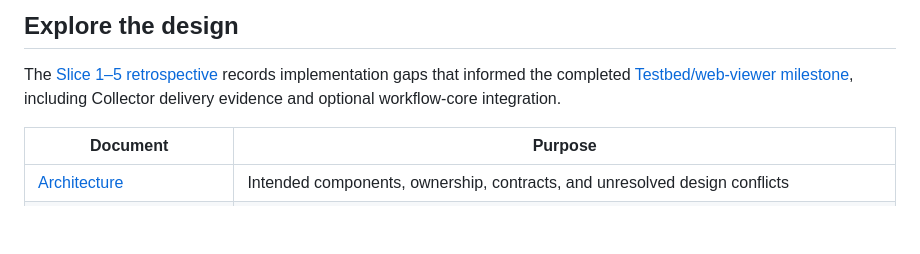
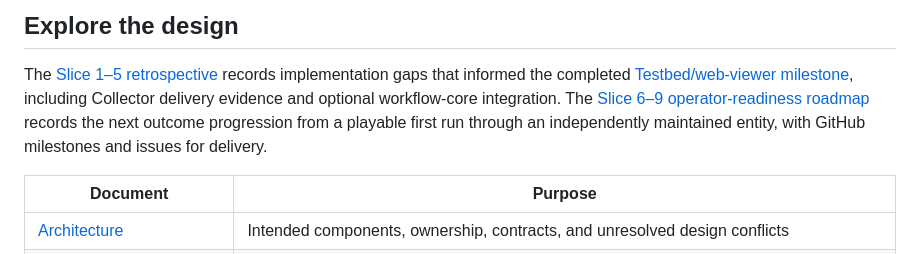
Before and after one commit to agent-topology/cordboard, a Markdown page: README.md, the part around the change. Drawn GitHub-style; blank space fills up the shorter version.

Commit message:
chore: plan slice 6 ~ 9

```diff
--- a/README.md
+++ b/README.md
@@ -87,6 +87,9 @@ replacement orchestration framework are outside the design's scope.
 The [Slice 1–5 retrospective](docs/slice1-5-retrospective.md) records implementation
 gaps that informed the completed [Testbed/web-viewer milestone](https://github.com/agent-topology/cordboard/milestone/8),
 including Collector delivery evidence and optional workflow-core integration.
+The [Slice 6–9 operator-readiness roadmap](docs/slice6-9-roadmap.md) records the
+next outcome progression from a playable first run through an independently
+maintained entity, with GitHub milestones and issues for delivery.
 
 | Document | Purpose |
 | --- | --- |
```
Also changed, not shown: ARCHITECTURE.md (+6 -0 lines), docs/slice6-9-roadmap.md (added, +221 -0 lines).
